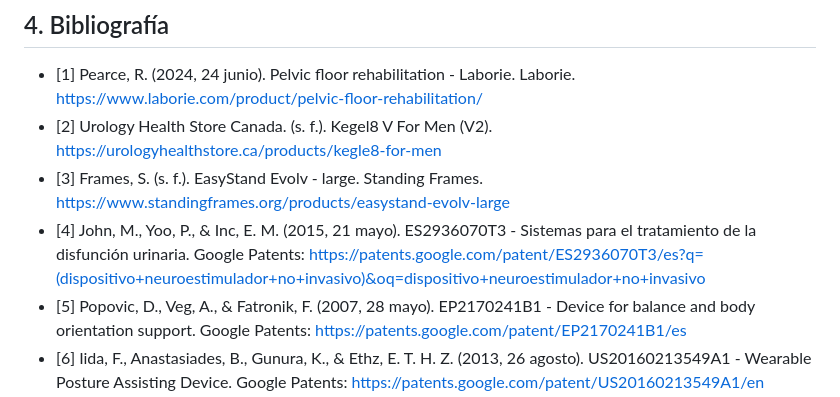
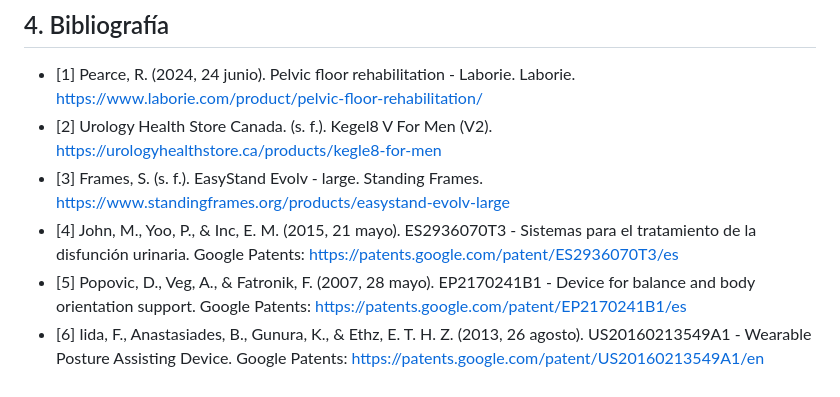
Before and after one commit to Misancio-T/FUNBIO---GRUPO-4, a Markdown page: Entregables/Entregable_2.md, the part around the change. GitHub-like rendering.

Commit message:
Actualizacion del Entregable 2

```diff
--- a/Entregables/Entregable_2.md
+++ b/Entregables/Entregable_2.md
@@ -96,6 +96,6 @@ Fuente: https://www.standingframes.org/products/easystand-evolv-large
 - [1]  Pearce, R. (2024, 24 junio). Pelvic floor rehabilitation - Laborie. Laborie. https://www.laborie.com/product/pelvic-floor-rehabilitation/
 - [2] Urology Health Store Canada. (s. f.). Kegel8 V For Men (V2). https://urologyhealthstore.ca/products/kegle8-for-men
 - [3] Frames, S. (s. f.). EasyStand Evolv - large. Standing Frames. https://www.standingframes.org/products/easystand-evolv-large
-- [4] John, M., Yoo, P., & Inc, E. M. (2015, 21 mayo). ES2936070T3 - Sistemas para el tratamiento de la disfunción urinaria. Google Patents: https://patents.google.com/patent/ES2936070T3/es?q=(dispositivo+neuroestimulador+no+invasivo)&oq=dispositivo+neuroestimulador+no+invasivo
+- [4] John, M., Yoo, P., & Inc, E. M. (2015, 21 mayo). ES2936070T3 - Sistemas para el tratamiento de la disfunción urinaria. Google Patents: https://patents.google.com/patent/ES2936070T3/es
 - [5] Popovic, D., Veg, A., & Fatronik, F. (2007, 28 mayo). EP2170241B1 - Device for balance and body orientation support. Google Patents: https://patents.google.com/patent/EP2170241B1/es
 - [6] Iida, F., Anastasiades, B., Gunura, K., & Ethz, E. T. H. Z. (2013, 26 agosto). US20160213549A1 - Wearable Posture Assisting Device. Google Patents: https://patents.google.com/patent/US20160213549A1/en
```
